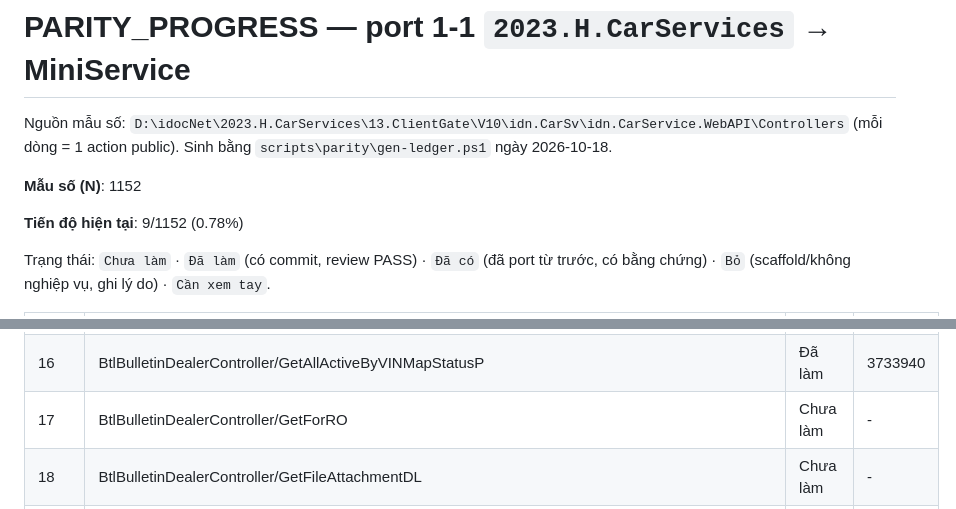
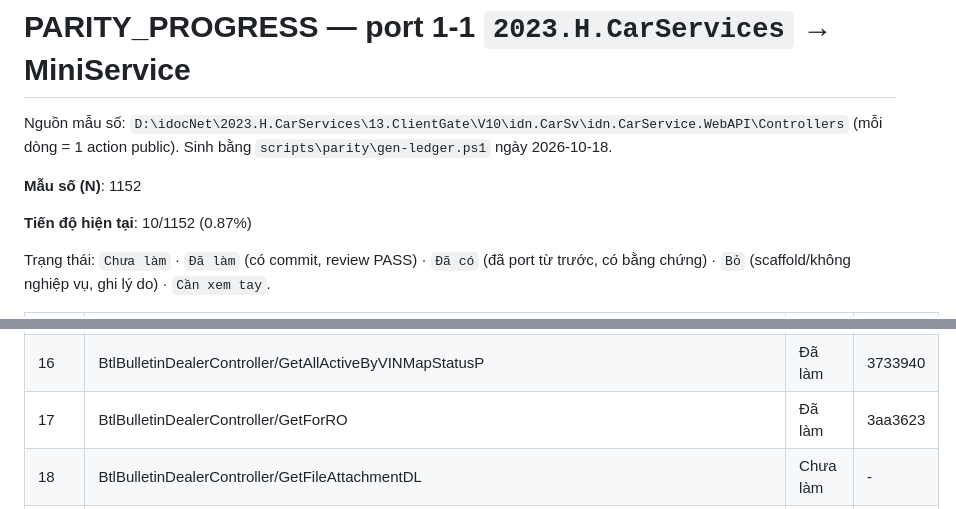
Before and after one commit to Tranletrungkien1705/MiniService, a Markdown page: PARITY_PROGRESS.md, 2 parts joined by grey strips. Drawn GitHub-style.

Commit message:
docs(parity): BtlBulletinDealerController/GetForRO -> Đã làm (10/1152 (0.87%))
Co-Authored-By: Claude Opus 5.5 <noreply@anthropic.com>

```diff
--- a/PARITY_PROGRESS.md
+++ b/PARITY_PROGRESS.md
@@ -4,7 +4,7 @@ Nguồn mẫu số: `D:\idocNet\2023.H.CarServices\13.ClientGate\V10\idn.CarSv\i
 
 **Mẫu số (N)**: 1152
 
-**Tiến độ hiện tại**: 9/1152 (0.78%)
+**Tiến độ hiện tại**: 10/1152 (0.87%)
 
 Trạng thái: `Chưa làm` · `Đã làm` (có commit, review PASS) · `Đã có` (đã port từ trước, có bằng chứng) · `Bỏ` (scaffold/không nghiệp vụ, ghi lý do) · `Cần xem tay`.
 
@@ -26,7 +26,7 @@ Trạng thái: `Chưa làm` · `Đã làm` (có commit, review PASS) · `Đã c
 | 14 | BtlBulletinDealerController/SearchWHDL | Đã làm | 02aed20 |
 | 15 | BtlBulletinDealerController/GetAllActiveByVIN | Đã làm | dbe08fe |
 | 16 | BtlBulletinDealerController/GetAllActiveByVINMapStatusP | Đã làm | 3733940 |
-| 17 | BtlBulletinDealerController/GetForRO | Chưa làm | - |
+| 17 | BtlBulletinDealerController/GetForRO | Đã làm | 3aa3623 |
 | 18 | BtlBulletinDealerController/GetFileAttachmentDL | Chưa làm | - |
 | 19 | CarWarrantyInformationController/GetByPlateNoVIN | Chưa làm | - |
 | 20 | CarWarrantyInformationController/GetWHByPlateNoVIN | Chưa làm | - |
```
